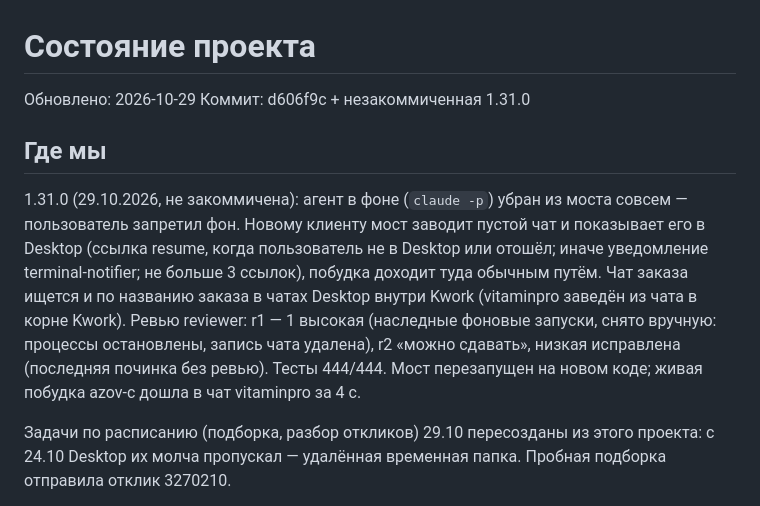
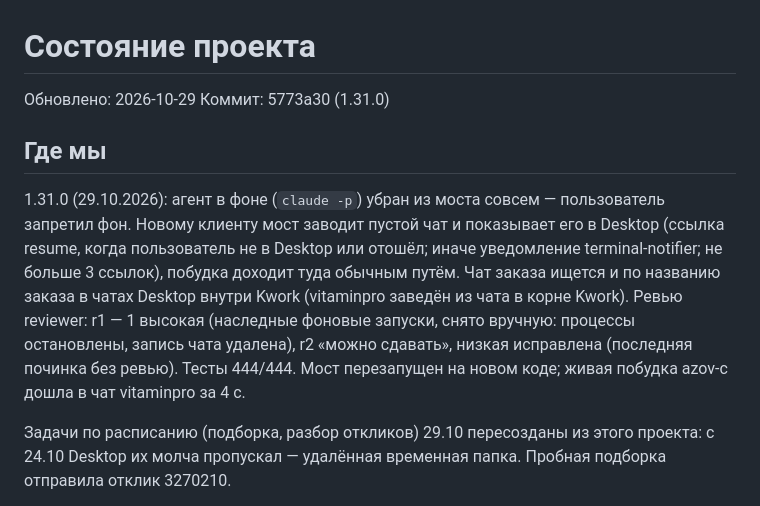
Before and after one commit to feechkablum6/kwork-project-hider, a Markdown page: STATE.md, the part around the change. Drawn GitHub-style.

Commit message:
docs: update STATE

```diff
--- a/STATE.md
+++ b/STATE.md
@@ -1,11 +1,11 @@
 # Состояние проекта
 
 Обновлено: 2026-10-29
-Коммит: d606f9c + незакоммиченная 1.31.0
+Коммит: 5773a30 (1.31.0)
 
 ## Где мы
 
-1.31.0 (29.10.2026, не закоммичена): агент в фоне (`claude -p`) убран из моста совсем — пользователь запретил фон. Новому клиенту мост заводит пустой чат и показывает его в Desktop (ссылка resume, когда пользователь не в Desktop или отошёл; иначе уведомление terminal-notifier; не больше 3 ссылок), побудка доходит туда обычным путём. Чат заказа ищется и по названию заказа в чатах Desktop внутри Kwork (vitaminpro заведён из чата в корне Kwork). Ревью reviewer: r1 — 1 высокая (наследные фоновые запуски, снято вручную: процессы остановлены, запись чата удалена), r2 «можно сдавать», низкая исправлена (последняя починка без ревью). Тесты 444/444. Мост перезапущен на новом коде; живая побудка azov-c дошла в чат vitaminpro за 4 с.
+1.31.0 (29.10.2026): агент в фоне (`claude -p`) убран из моста совсем — пользователь запретил фон. Новому клиенту мост заводит пустой чат и показывает его в Desktop (ссылка resume, когда пользователь не в Desktop или отошёл; иначе уведомление terminal-notifier; не больше 3 ссылок), побудка доходит туда обычным путём. Чат заказа ищется и по названию заказа в чатах Desktop внутри Kwork (vitaminpro заведён из чата в корне Kwork). Ревью reviewer: r1 — 1 высокая (наследные фоновые запуски, снято вручную: процессы остановлены, запись чата удалена), r2 «можно сдавать», низкая исправлена (последняя починка без ревью). Тесты 444/444. Мост перезапущен на новом коде; живая побудка azov-c дошла в чат vitaminpro за 4 с.
 
 Задачи по расписанию (подборка, разбор откликов) 29.10 пересозданы из этого проекта: с 24.10 Desktop их молча пропускал — удалённая временная папка. Пробная подборка отправила отклик 3270210.
 
```
